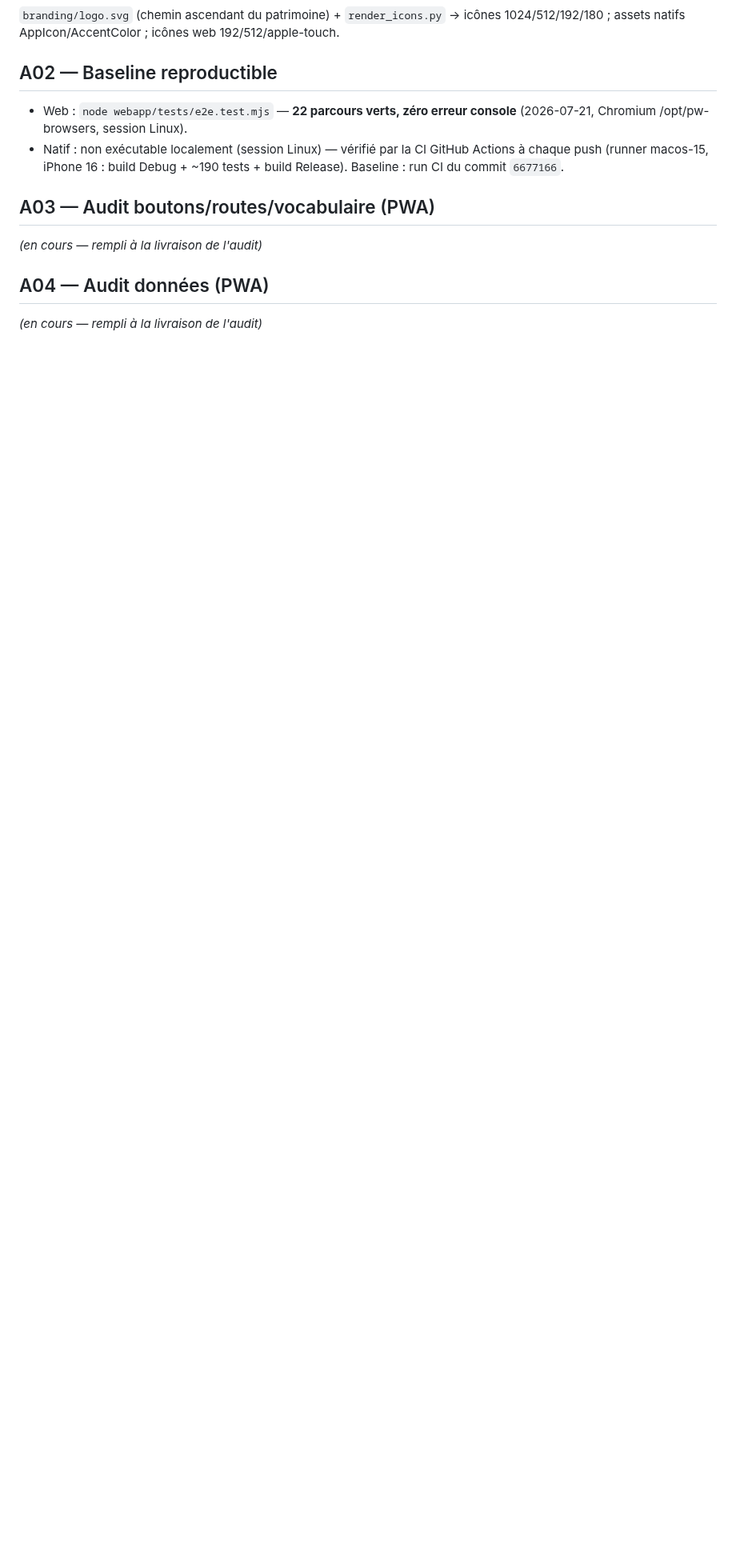
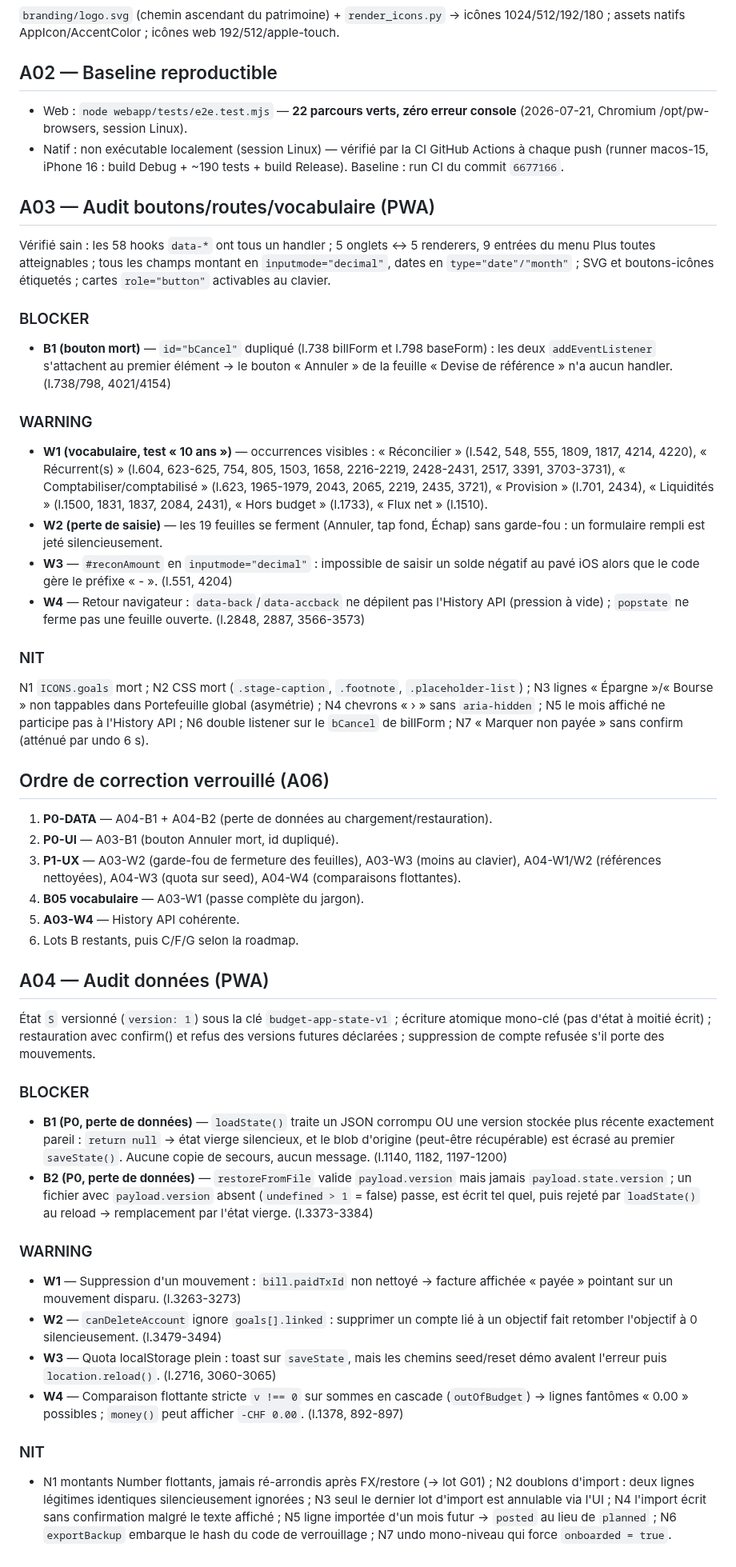
Before and after one commit to Mendestrading21/Budget-, a Markdown page: AUDIT_COMPLET_BUDGET_2026-07-21.md, the part around the change. Shown at 80% size. Rendered like a GitHub page; blank space fills up the shorter version.

Commit message:
docs(J1): A03 boutons/routes/vocabulaire + A04 données — constats P0/P1/P2 et ordre verrouillé
2 P0 données (reset silencieux sur état corrompu/futur, validation de
restauration incomplète), 1 P0 UI (bCancel dupliqué = bouton Annuler
mort), warnings UX et nits consignés avec lignes exactes.

Co-Authored-By: Claude Fable 5 <noreply@anthropic.com>
Claude-Session: https://claude.ai/code/session_01L6ZmLaGmVur3hRrSrxQGyG

```diff
--- a/AUDIT_COMPLET_BUDGET_2026-07-21.md
+++ b/AUDIT_COMPLET_BUDGET_2026-07-21.md
@@ -50,8 +50,48 @@ CLAUDE.md (instructions projet), PROJECT_STATUS.md, BUDGET_MASTER_STATUS.md, DEC
 
 ## A03 — Audit boutons/routes/vocabulaire (PWA)
 
-_(en cours — rempli à la livraison de l'audit)_
+Vérifié sain : les 58 hooks `data-*` ont tous un handler ; 5 onglets ↔ 5 renderers, 9 entrées du menu Plus toutes atteignables ; tous les champs montant en `inputmode="decimal"`, dates en `type="date"/"month"` ; SVG et boutons-icônes étiquetés ; cartes `role="button"` activables au clavier.
+
+### BLOCKER
+
+- **B1 (bouton mort)** — `id="bCancel"` dupliqué (l.738 billForm et l.798 baseForm) : les deux `addEventListener` s'attachent au premier élément → le bouton « Annuler » de la feuille « Devise de référence » n'a aucun handler. (l.738/798, 4021/4154)
+
+### WARNING
+
+- **W1 (vocabulaire, test « 10 ans »)** — occurrences visibles : « Réconcilier » (l.542, 548, 555, 1809, 1817, 4214, 4220), « Récurrent(s) » (l.604, 623-625, 754, 805, 1503, 1658, 2216-2219, 2428-2431, 2517, 3391, 3703-3731), « Comptabiliser/comptabilisé » (l.623, 1965-1979, 2043, 2065, 2219, 2435, 3721), « Provision » (l.701, 2434), « Liquidités » (l.1500, 1831, 1837, 2084, 2431), « Hors budget » (l.1733), « Flux net » (l.1510).
+- **W2 (perte de saisie)** — les 19 feuilles se ferment (Annuler, tap fond, Échap) sans garde-fou : un formulaire rempli est jeté silencieusement.
+- **W3** — `#reconAmount` en `inputmode="decimal"` : impossible de saisir un solde négatif au pavé iOS alors que le code gère le préfixe « - ». (l.551, 4204)
+- **W4** — Retour navigateur : `data-back`/`data-accback` ne dépilent pas l'History API (pression à vide) ; `popstate` ne ferme pas une feuille ouverte. (l.2848, 2887, 3566-3573)
+
+### NIT
+
+N1 `ICONS.goals` mort ; N2 CSS mort (`.stage-caption`, `.footnote`, `.placeholder-list`) ; N3 lignes « Épargne »/« Bourse » non tappables dans Portefeuille global (asymétrie) ; N4 chevrons « › » sans `aria-hidden` ; N5 le mois affiché ne participe pas à l'History API ; N6 double listener sur le `bCancel` de billForm ; N7 « Marquer non payée » sans confirm (atténué par undo 6 s).
+
+## Ordre de correction verrouillé (A06)
+
+1. **P0-DATA** — A04-B1 + A04-B2 (perte de données au chargement/restauration).
+2. **P0-UI** — A03-B1 (bouton Annuler mort, id dupliqué).
+3. **P1-UX** — A03-W2 (garde-fou de fermeture des feuilles), A03-W3 (moins au clavier), A04-W1/W2 (références nettoyées), A04-W3 (quota sur seed), A04-W4 (comparaisons flottantes).
+4. **B05 vocabulaire** — A03-W1 (passe complète du jargon).
+5. **A03-W4** — History API cohérente.
+6. Lots B restants, puis C/F/G selon la roadmap.
 
 ## A04 — Audit données (PWA)
 
-_(en cours — rempli à la livraison de l'audit)_
+État `S` versionné (`version: 1`) sous la clé `budget-app-state-v1` ; écriture atomique mono-clé (pas d'état à moitié écrit) ; restauration avec confirm() et refus des versions futures déclarées ; suppression de compte refusée s'il porte des mouvements.
+
+### BLOCKER
+
+- **B1 (P0, perte de données)** — `loadState()` traite un JSON corrompu OU une version stockée plus récente exactement pareil : `return null` → état vierge silencieux, et le blob d'origine (peut-être récupérable) est écrasé au premier `saveState()`. Aucune copie de secours, aucun message. (l.1140, 1182, 1197-1200)
+- **B2 (P0, perte de données)** — `restoreFromFile` valide `payload.version` mais jamais `payload.state.version` ; un fichier avec `payload.version` absent (`undefined > 1` = false) passe, est écrit tel quel, puis rejeté par `loadState()` au reload → remplacement par l'état vierge. (l.3373-3384)
+
+### WARNING
+
+- **W1** — Suppression d'un mouvement : `bill.paidTxId` non nettoyé → facture affichée « payée » pointant sur un mouvement disparu. (l.3263-3273)
+- **W2** — `canDeleteAccount` ignore `goals[].linked` : supprimer un compte lié à un objectif fait retomber l'objectif à 0 silencieusement. (l.3479-3494)
+- **W3** — Quota localStorage plein : toast sur `saveState`, mais les chemins seed/reset démo avalent l'erreur puis `location.reload()`. (l.2716, 3060-3065)
+- **W4** — Comparaison flottante stricte `v !== 0` sur sommes en cascade (`outOfBudget`) → lignes fantômes « 0.00 » possibles ; `money()` peut afficher `-CHF 0.00`. (l.1378, 892-897)
+
+### NIT
+
+- N1 montants Number flottants, jamais ré-arrondis après FX/restore (→ lot G01) ; N2 doublons d'import : deux lignes légitimes identiques silencieusement ignorées ; N3 seul le dernier lot d'import est annulable via l'UI ; N4 l'import écrit sans confirmation malgré le texte affiché ; N5 ligne importée d'un mois futur → `posted` au lieu de `planned` ; N6 `exportBackup` embarque le hash du code de verrouillage ; N7 undo mono-niveau qui force `onboarded = true`.
```
